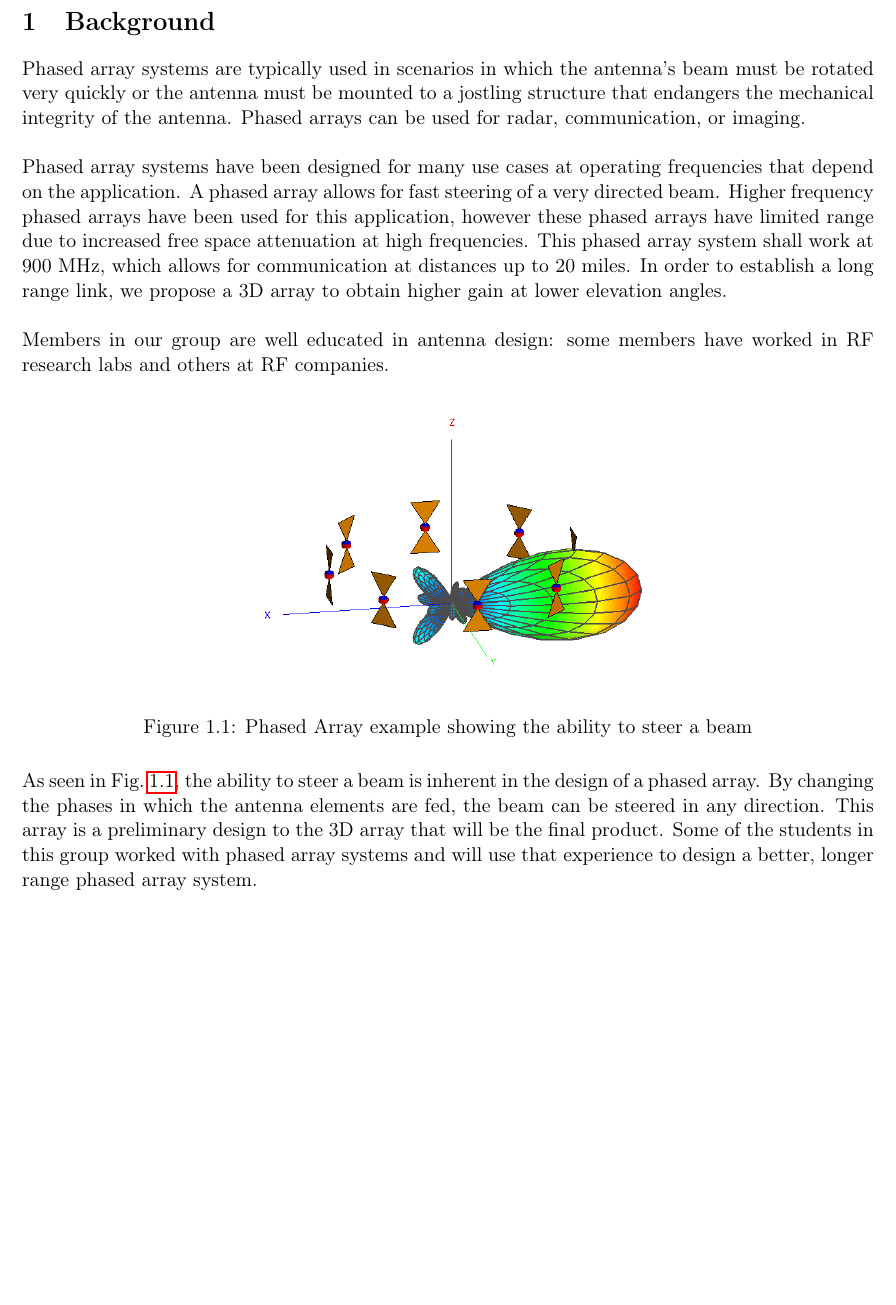
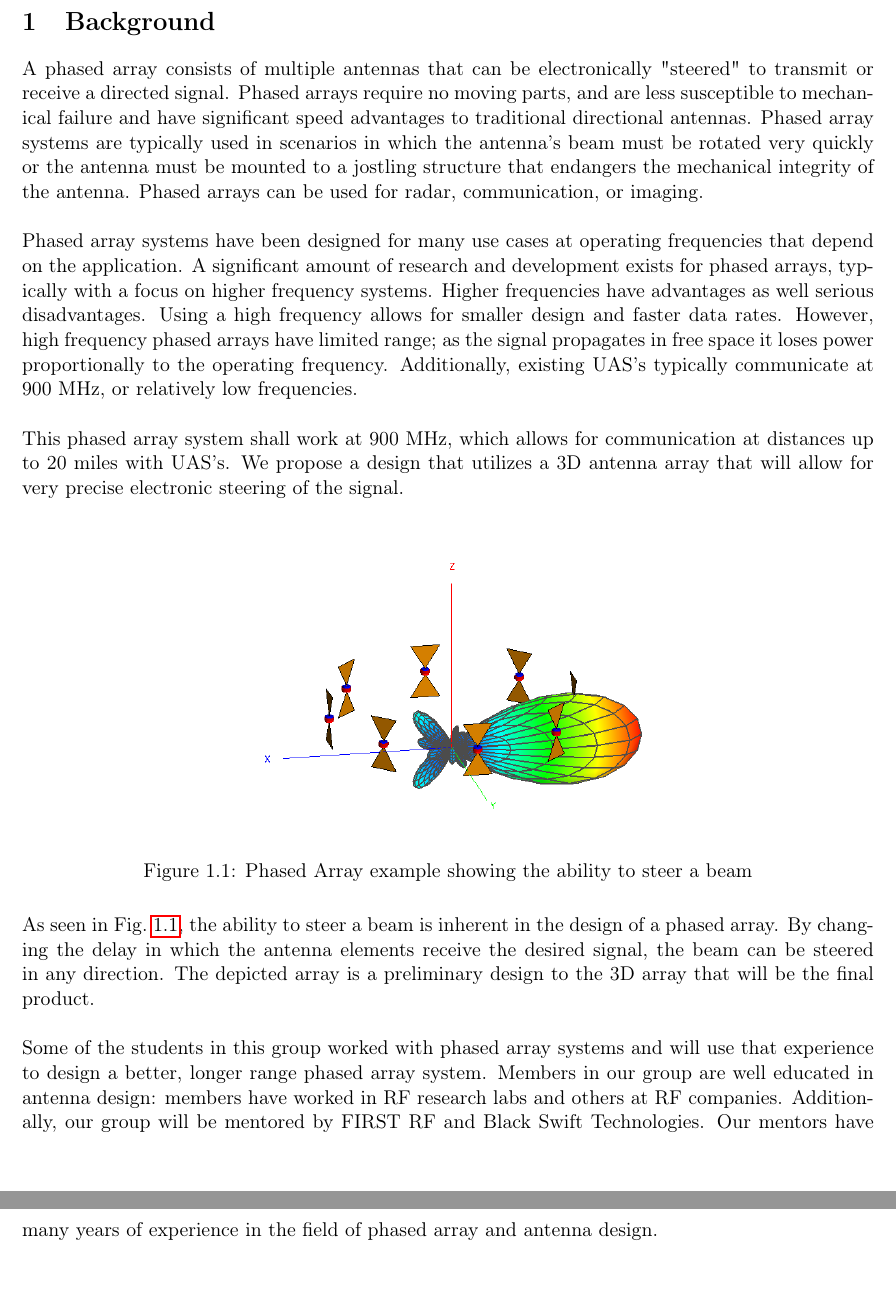
Before and after one commit to AndrewKee/Capstone, a LaTeX document (UROPProposal/Background.tex): part of the page before the commit and two parts of pages 1 and 2 of 2 after it, the two joined at a grey line, cut so that both start at the same text, the shorter picture padded with empty space. Compiled offline with pdfLaTeX.

Commit message:
Background Edit
I edited the background! And made it for dumb people.

```diff
--- a/UROPProposal/Background.tex
+++ b/UROPProposal/Background.tex
@@ -3,11 +3,12 @@
 
 \bigskip
 \section{\Large Background}
-	Phased array systems are typically used in scenarios in which the antenna's beam must be rotated very quickly or the antenna must be mounted to a jostling structure that endangers the mechanical integrity of the antenna.  Phased arrays can be used for radar, communication, or imaging.   \\
+	A phased array consists of multiple antennas that can be electronically "steered" to transmit or receive a directed signal.  Phased arrays require no moving parts, and are less susceptible to mechanical failure and have significant speed advantages to traditional directional antennas.  Phased array systems are typically used in scenarios in which the antenna's beam must be rotated very quickly or the antenna must be mounted to a jostling structure that endangers the mechanical integrity of the antenna.  Phased arrays can be used for radar, communication, or imaging.   \\
 
-	Phased array systems have been designed for many use cases at operating frequencies that depend on the application.  A phased array allows for fast steering of a very directed beam.  Higher frequency phased arrays have been used for this application, however these phased arrays have limited range due to increased free space attenuation at high frequencies.  This phased array system shall work at 900 MHz, which allows for communication at distances up to 20 miles.  In order to establish a long range link, we propose a 3D array to obtain higher gain at lower elevation angles. \\
+	Phased array systems have been designed for many use cases at operating frequencies that depend on the application.  A significant amount of research and development exists for phased arrays, typically with a focus on higher frequency systems.  Higher frequencies have advantages as well serious disadvantages.  Using a high frequency allows for smaller design and faster data rates.  However, high frequency phased arrays have limited range; as the signal propagates in free space it loses power proportionally to the operating frequency.  Additionally, existing UAS's typically communicate at 900 MHz, or relatively low frequencies.
+	\\
 
-	Members in our group are well educated in antenna design: some members have worked in RF research labs and others at RF companies.
+	This phased array system shall work at 900 MHz, which allows for communication at distances up to 20 miles with UAS's.  We propose a design that utilizes a 3D antenna array that will allow for very precise electronic steering of the signal.  \\
 
 \begin{figure}[H]
 \centering
@@ -15,5 +16,9 @@
 	\caption{ Phased Array example showing the ability to steer a beam\label{fig:PAexample}}
 \end{figure}
 
-	As seen in Fig.~\ref{fig:PAexample}, the ability to steer a beam is inherent in the design of a phased array.  By changing the phases in which the antenna elements are fed, the beam can be steered in any direction. This array is a preliminary design to the 3D array that will be the final product.  Some of the students in this group worked with phased array systems and will use that experience to design a better, longer range phased array system.
+	As seen in Fig.~\ref{fig:PAexample}, the ability to steer a beam is inherent in the design of a phased array.  By changing the delay in which the antenna elements receive the desired signal, the beam can be steered in any direction. The depicted array is a preliminary design to the 3D array that will be the final product.
+	\\
+
+	Some of the students in this group worked with phased array systems and will use that experience to design a better, longer range phased array system.  Members in our group are well educated in antenna design: members have worked in RF research labs and others at RF companies. Additionally, our group will be mentored by FIRST RF and Black Swift Technologies.  Our mentors have many years of experience in the field of phased array and antenna design.
+
 \end{document}
```
